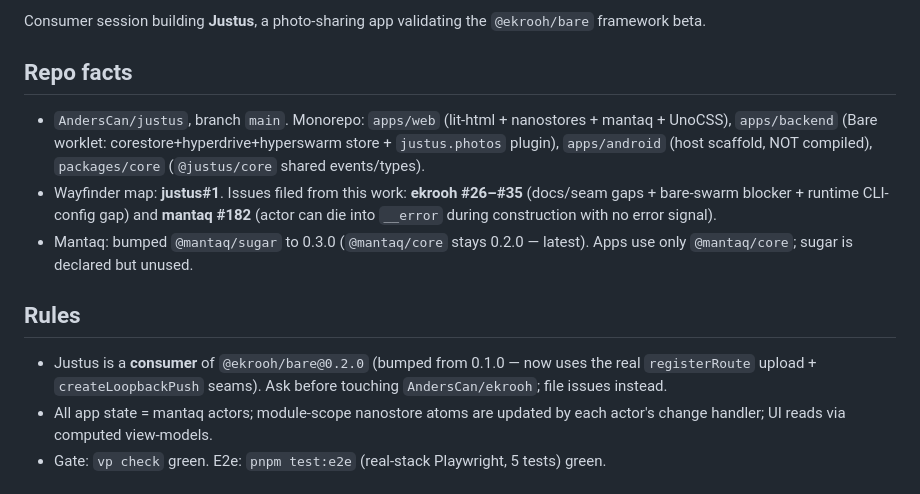
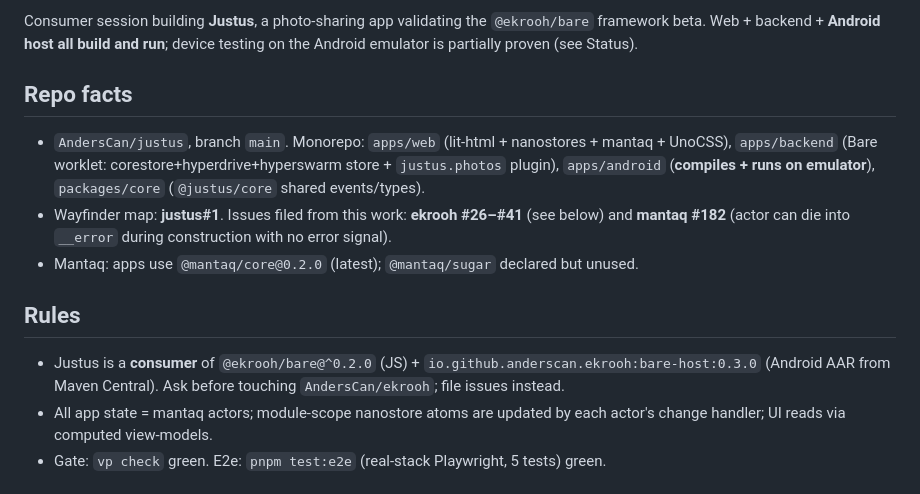
Before and after one commit to AndersCan/justus, a Markdown page: HANDOFF.md, the part around one of its changes. GitHub-like rendering.

```diff
--- a/HANDOFF.md
+++ b/HANDOFF.md
@@ -2,15 +2,15 @@
 
-Consumer session building **Justus**, a photo-sharing app validating the `@ekrooh/bare` framework beta.
+Consumer session building **Justus**, a photo-sharing app validating the `@ekrooh/bare` framework beta. Web + backend + **Android host all build and run**; device testing on the Android emulator is partially proven (see Status).
 
 ## Repo facts
 
-- `AndersCan/justus`, branch `main`. Monorepo: `apps/web` (lit-html + nanostores + mantaq + UnoCSS), `apps/backend` (Bare worklet: corestore+hyperdrive+hyperswarm store + `justus.photos` plugin), `apps/android` (host scaffold, NOT compiled), `packages/core` (`@justus/core` shared events/types).
-- Wayfinder map: **justus#1**. Issues filed from this work: **ekrooh #26–#35** (docs/seam gaps + bare-swarm blocker + runtime CLI-config gap) and **mantaq #182** (actor can die into `__error` during construction with no error signal).
-- Mantaq: bumped `@mantaq/sugar` to 0.3.0 (`@mantaq/core` stays 0.2.0 — latest). Apps use only `@mantaq/core`; sugar is declared but unused.
+- `AndersCan/justus`, branch `main`. Monorepo: `apps/web` (lit-html + nanostores + mantaq + UnoCSS), `apps/backend` (Bare worklet: corestore+hyperdrive+hyperswarm store + `justus.photos` plugin), `apps/android` (**compiles + runs on emulator**), `packages/core` (`@justus/core` shared events/types).
+- Wayfinder map: **justus#1**. Issues filed from this work: **ekrooh #26–#41** (see below) and **mantaq #182** (actor can die into `__error` during construction with no error signal).
+- Mantaq: apps use `@mantaq/core@0.2.0` (latest); `@mantaq/sugar` declared but unused.
 
 ## Rules
 
-- Justus is a **consumer** of `@ekrooh/bare@0.2.0` (bumped from 0.1.0 — now uses the real `registerRoute` upload + `createLoopbackPush` seams). Ask before touching `AndersCan/ekrooh`; file issues instead.
+- Justus is a **consumer** of `@ekrooh/bare@^0.2.0` (JS) + `io.github.anderscan.ekrooh:bare-host:0.3.0` (Android AAR from Maven Central). Ask before touching `AndersCan/ekrooh`; file issues instead.
 - All app state = mantaq actors; module-scope nanostore atoms are updated by each actor's change handler; UI reads via computed view-models.
 - Gate: `vp check` green. E2e: `pnpm test:e2e` (real-stack Playwright, 5 tests) green.
 
```
Also changed, not shown: other parts of HANDOFF.md (+36 -5 lines).
